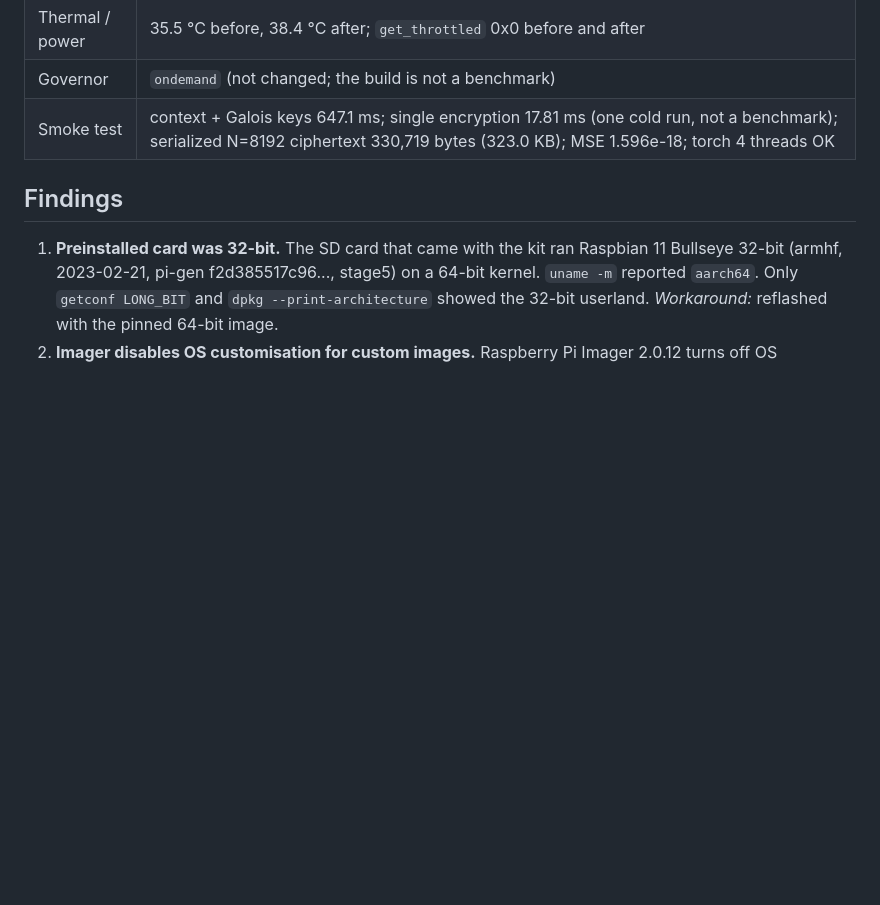
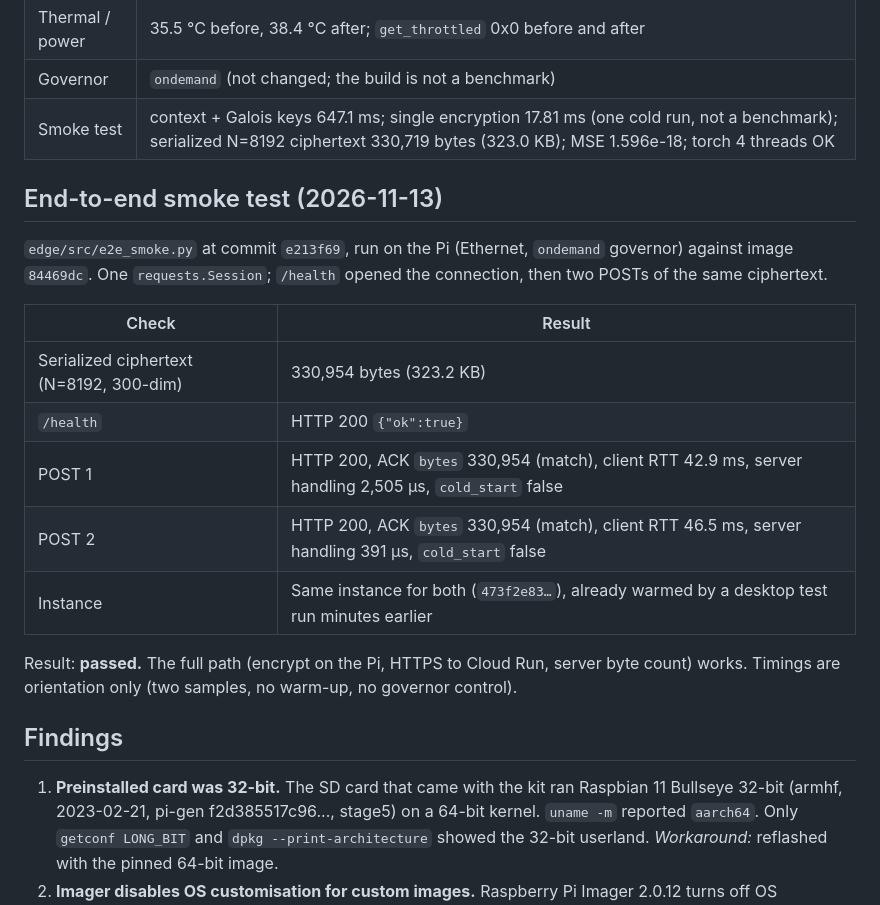
Before and after one commit to AlexJeter17/EdgeSeal-FHE-Deployment, a Markdown page: docs/setup-record.md, the part around the change. Drawn GitHub-style; blank space fills up the shorter version.

Commit message:
Record passing end-to-end smoke test from the Pi
Co-Authored-By: Claude Opus 5.5 <noreply@anthropic.com>

```diff
--- a/docs/setup-record.md
+++ b/docs/setup-record.md
@@ -62,6 +62,22 @@ Run of `edge/build.sh` at commit `e02559b` (branch `edge-build`). Full log on th
 | Governor | `ondemand` (not changed; the build is not a benchmark) |
 | Smoke test | context + Galois keys 647.1 ms; single encryption 17.81 ms (one cold run, not a benchmark); serialized N=8192 ciphertext 330,719 bytes (323.0 KB); MSE 1.596e-18; torch 4 threads OK |
 
+## End-to-end smoke test (2026-11-13)
+
+`edge/src/e2e_smoke.py` at commit `e213f69`, run on the Pi (Ethernet, `ondemand` governor) against image `84469dc`.
+One `requests.Session`; `/health` opened the connection, then two POSTs of the same ciphertext.
+
+| Check | Result |
+|---|---|
+| Serialized ciphertext (N=8192, 300-dim) | 330,954 bytes (323.2 KB) |
+| `/health` | HTTP 200 `{"ok":true}` |
+| POST 1 | HTTP 200, ACK `bytes` 330,954 (match), client RTT 42.9 ms, server handling 2,505 µs, `cold_start` false |
+| POST 2 | HTTP 200, ACK `bytes` 330,954 (match), client RTT 46.5 ms, server handling 391 µs, `cold_start` false |
+| Instance | Same instance for both (`473f2e83…`), already warmed by a desktop test run minutes earlier |
+
+Result: **passed.** The full path (encrypt on the Pi, HTTPS to Cloud Run, server byte count) works. Timings are
+orientation only (two samples, no warm-up, no governor control).
+
 ## Findings
 
 1. **Preinstalled card was 32-bit.** The SD card that came with the kit ran Raspbian 11 Bullseye 32-bit
```
